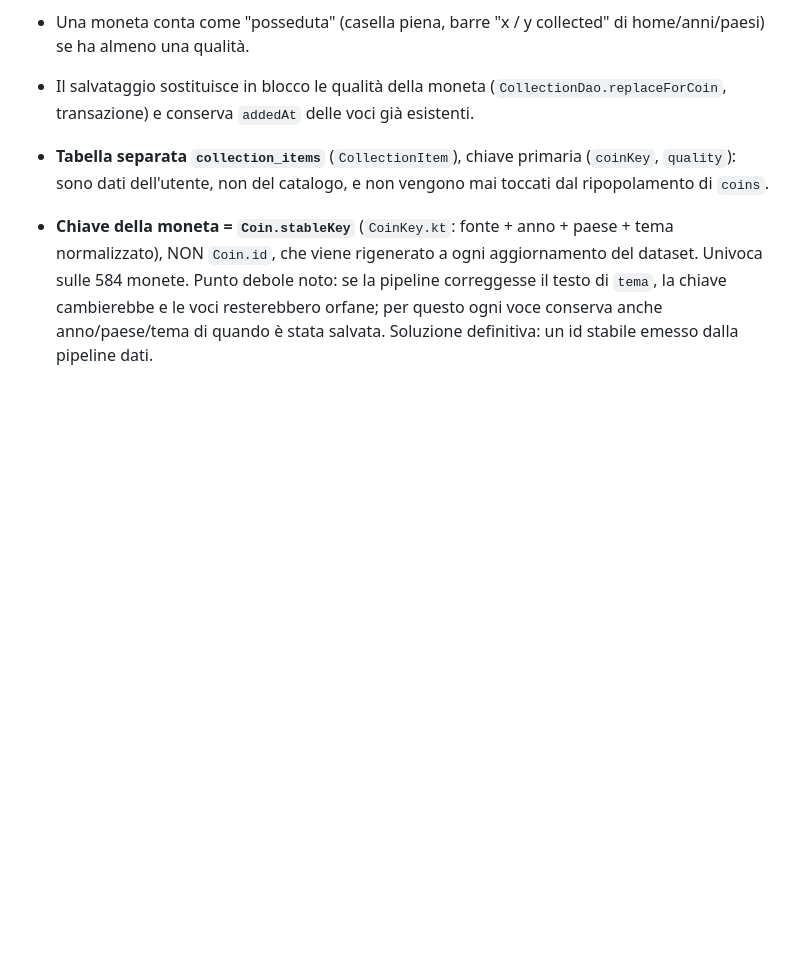
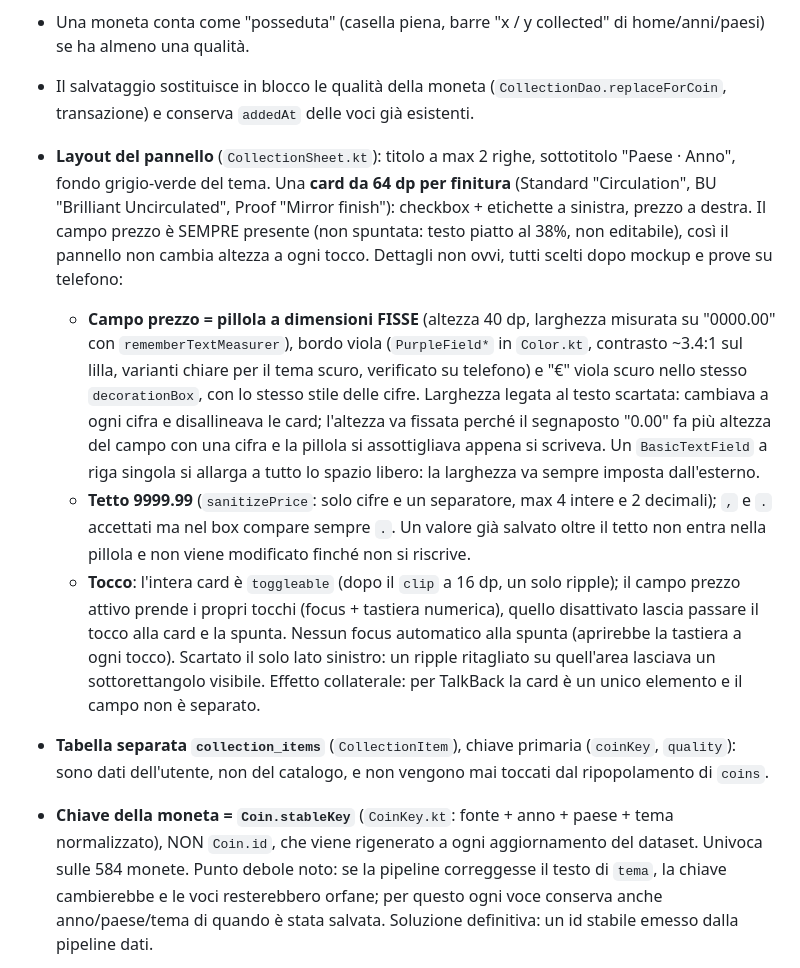
Before and after one commit to mmorelli1656/euro-coins-app, a Markdown page: CLAUDE.md, the part around the change. GitHub-like rendering; blank space fills up the shorter version.

Commit message:
CLAUDE.md: layout del pannello My collection (pillola prezzo fissa, tetto 9999.99, tocco sull'intera card)
Co-Authored-By: Claude Sonnet 5 <noreply@anthropic.com>

```diff
--- a/CLAUDE.md
+++ b/CLAUDE.md
@@ -165,6 +165,34 @@ Lo stesso pannello si apre dal dettaglio ("Add"/"Edit" accanto al riepilogo
 - Il salvataggio sostituisce in blocco le qualità della moneta
   (`CollectionDao.replaceForCoin`, transazione) e conserva `addedAt` delle
   voci già esistenti.
+- **Layout del pannello** (`CollectionSheet.kt`): titolo a max 2 righe,
+  sottotitolo "Paese · Anno", fondo grigio-verde del tema. Una **card da 64 dp
+  per finitura** (Standard "Circulation", BU "Brilliant Uncirculated", Proof
+  "Mirror finish"): checkbox + etichette a sinistra, prezzo a destra. Il
+  campo prezzo è SEMPRE presente (non spuntata: testo piatto al 38%, non
+  editabile), così il pannello non cambia altezza a ogni tocco. Dettagli non
+  ovvi, tutti scelti dopo mockup e prove su telefono:
+  - **Campo prezzo = pillola a dimensioni FISSE** (altezza 40 dp, larghezza
+    misurata su "0000.00" con `rememberTextMeasurer`), bordo viola
+    (`PurpleField*` in `Color.kt`, contrasto ~3.4:1 sul lilla, varianti chiare
+    per il tema scuro, verificato su telefono) e "€" viola scuro nello stesso
+    `decorationBox`, con lo stesso stile delle cifre. Larghezza legata al testo
+    scartata: cambiava a ogni cifra e disallineava le card; l'altezza va
+    fissata perché il segnaposto "0.00" fa più altezza del campo con una cifra
+    e la pillola si assottigliava appena si scriveva. Un `BasicTextField` a
+    riga singola si allarga a tutto lo spazio libero: la larghezza va sempre
+    imposta dall'esterno.
+  - **Tetto 9999.99** (`sanitizePrice`: solo cifre e un separatore, max 4
+    intere e 2 decimali); `,` e `.` accettati ma nel box compare sempre `.`. Un
+    valore già salvato oltre il tetto non entra nella pillola e non viene
+    modificato finché non si riscrive.
+  - **Tocco**: l'intera card è `toggleable` (dopo il `clip` a 16 dp, un solo
+    ripple); il campo prezzo attivo prende i propri tocchi (focus + tastiera
+    numerica), quello disattivato lascia passare il tocco alla card e la
+    spunta. Nessun focus automatico alla spunta (aprirebbe la tastiera a ogni
+    tocco). Scartato il solo lato sinistro: un ripple ritagliato su quell'area
+    lasciava un sottorettangolo visibile. Effetto collaterale: per TalkBack la
+    card è un unico elemento e il campo non è separato.
 
 - **Tabella separata `collection_items`** (`CollectionItem`), chiave
   primaria (`coinKey`, `quality`): sono dati dell'utente, non del catalogo, e
```
